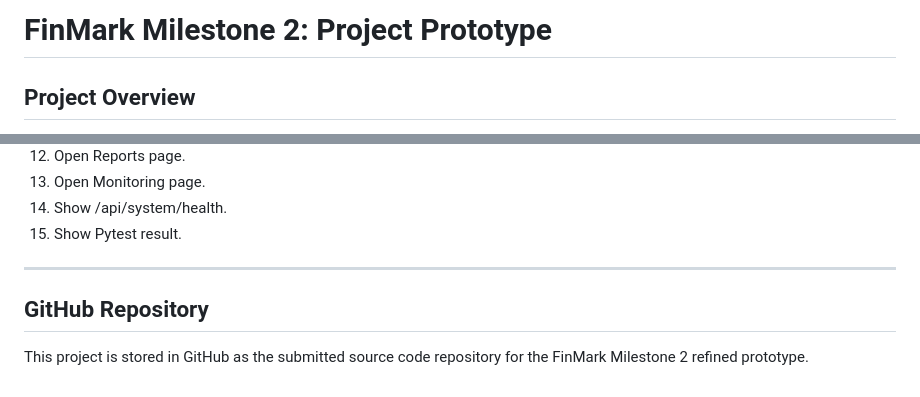
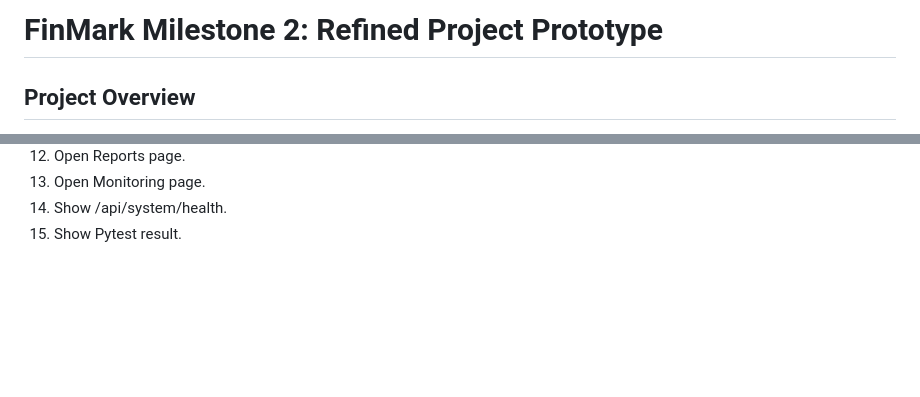
Before and after one commit to chwstnsoriano/finmark-milestone2-python, a Markdown page: README.md, 2 parts joined by grey strips. Rendered like a GitHub page; blank space fills up the shorter version.

```diff
--- a/README.md
+++ b/README.md
@@ -1,4 +1,4 @@
-# FinMark Milestone 2: Project Prototype
+# FinMark Milestone 2: Refined Project Prototype
 
 ## Project Overview
 
@@ -588,9 +588,3 @@ Recommended demo flow:
 13. Open Monitoring page.
 14. Show /api/system/health.
 15. Show Pytest result.
-
----
-
-## GitHub Repository
-
-This project is stored in GitHub as the submitted source code repository for the FinMark Milestone 2 refined prototype.
```
